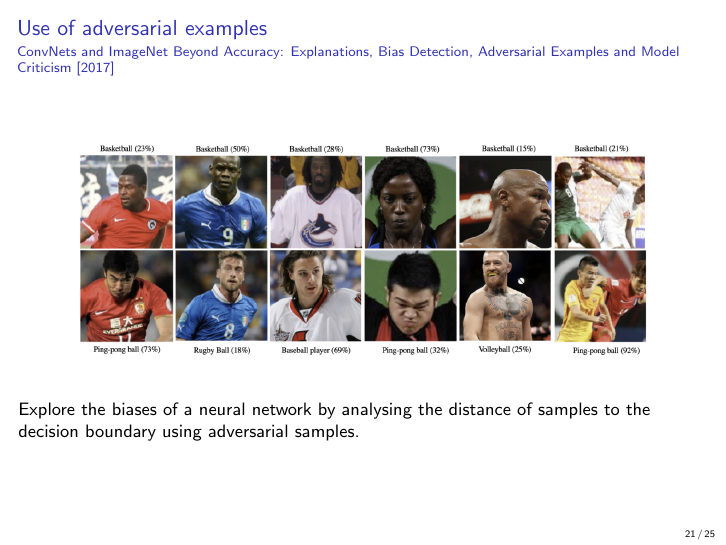
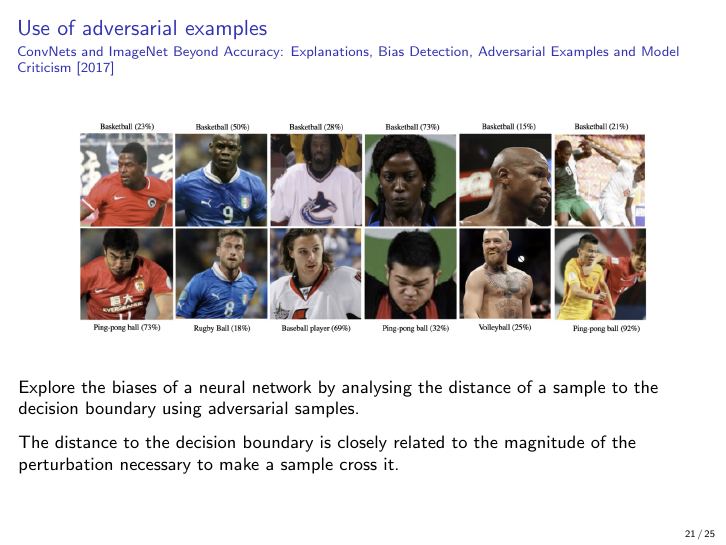
Before and after one commit to rodgzilla/talk-slides, LaTeX slides (deep_learning/adversarial_samples_less_maths/gchatel_adversarial_samples.tex): page 29 of 39. Compiled offline with pdfLaTeX.

Commit message:
Precision on the bias slide.

```diff
--- a/deep_learning/adversarial_samples_less_maths/gchatel_adversarial_samples.tex
+++ b/deep_learning/adversarial_samples_less_maths/gchatel_adversarial_samples.tex
@@ -564,8 +564,13 @@
   \end{center}
 
   \bigskip
-  Explore the biases of a neural network by analysing the distance
-  of samples to the decision boundary using adversarial samples.
+  Explore the biases of a neural network by analysing the distance of
+  a sample to the decision boundary using adversarial samples.
+
+  \medskip
+
+  The distance to the decision boundary is closely related to the
+  magnitude of the perturbation necessary to make a sample cross it.
 \end{frame}
 %%%%%%%%%%%%%%%%%%%%%%%%%%%%%%%%%%%%%%%%%%%%%%%%%%%%%%%%%%%%%%%%%%%%%%
 
```
